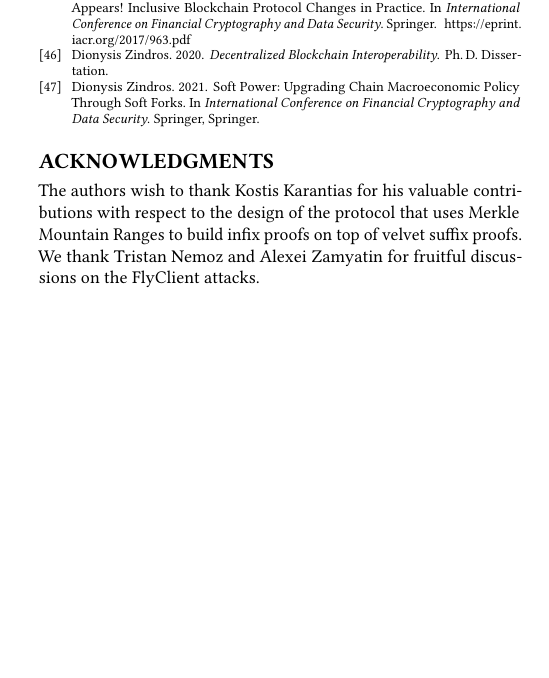
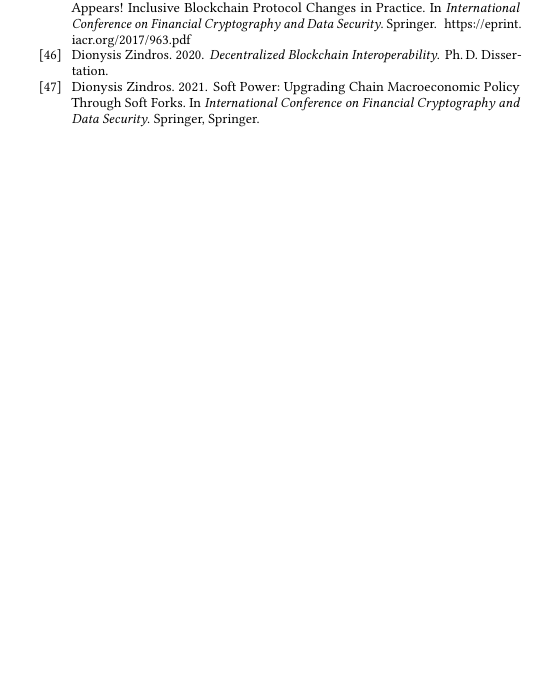
Before and after one commit to decrypto-org/nipopow-velvet, a LaTeX thesis (main.tex, which reads body.tex): part of one column of page 14 of 14, cut so that both start at the same text. Compiled offline with pdfLaTeX.

Commit message:
remove acknowledgements due to lack of space

```diff
--- a/body.tex
+++ b/body.tex
@@ -28,10 +28,10 @@
 %\section{Location}
 %Note that in the new ACM style, the Appendices come before the References.
 
-\ifccs
-\begin{acks}
-\input{acknowledgments}
-\end{acks}
-\else
-\input{acknowledgments}
-\fi
+%\ifccs
+%\begin{acks}
+%\input{acknowledgments}
+%\end{acks}
+%\else
+%\input{acknowledgments}
+%\fi
```
Also changed, not shown: main.tex (+3 -1 lines), main.pdf.
